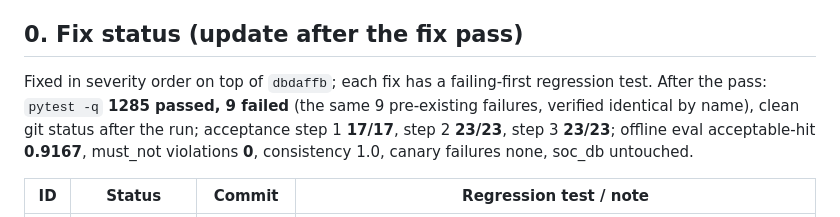
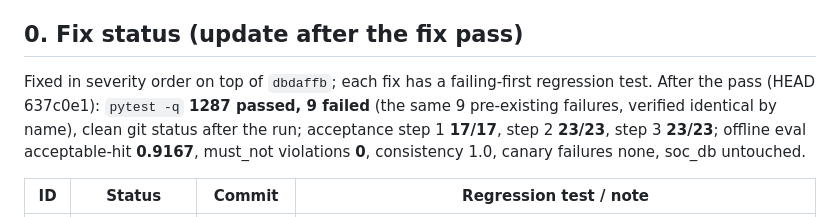
Before and after one commit to khosoongyang/agentic-netwitness-soc-assistant, a Markdown page: docs/triage-audit.md, the part around the change. Rendered like a GitHub page.

Commit message:
Audit doc: final post-fix test count (1287 passed, same 9 pre-existing failures)

```diff
--- a/docs/triage-audit.md
+++ b/docs/triage-audit.md
@@ -9,7 +9,7 @@ copies; outputs below are pasted verbatim (trimmed).
 ## 0. Fix status (update after the fix pass)
 
 Fixed in severity order on top of `dbdaffb`; each fix has a failing-first
-regression test. After the pass: `pytest -q` **1285 passed, 9 failed** (the
+regression test. After the pass (HEAD 637c0e1): `pytest -q` **1287 passed, 9 failed** (the
 same 9 pre-existing failures, verified identical by name), clean git status
 after the run; acceptance step 1 **17/17**, step 2 **23/23**, step 3 **23/23**;
 offline eval acceptable-hit **0.9167**, must_not violations **0**, consistency
```
